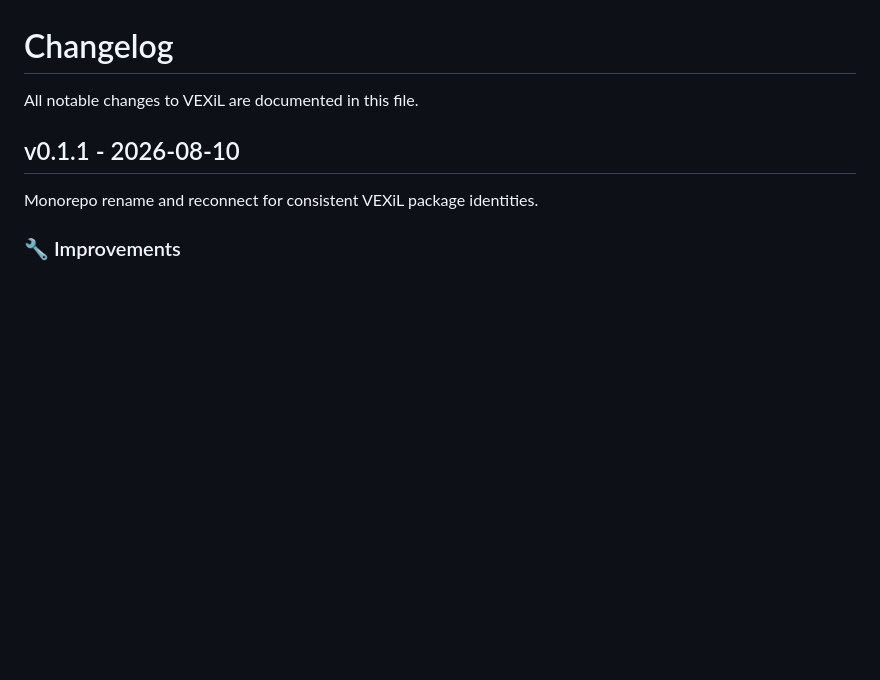
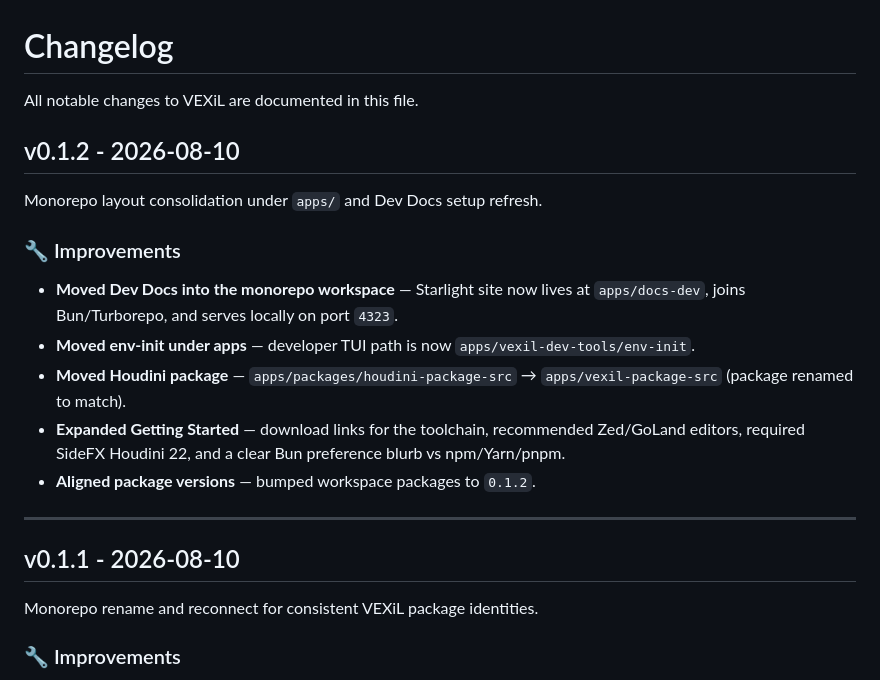
Before and after one commit to anhedonix/vexil, a Markdown page: CHANGELOG.md, the part around the change. GitHub-like rendering; blank space fills up the shorter version.

Commit message:
docs(changelog): record v0.1.2 monorepo layout moves
- Document apps/docs-dev, vexil-dev-tools, and vexil-package-src moves
- Note Getting Started updates and the 0.1.2 version alignment

```diff
--- a/CHANGELOG.md
+++ b/CHANGELOG.md
@@ -1,6 +1,20 @@
 # Changelog
 
 All notable changes to VEXiL are documented in this file.
+
+## v0.1.2 - 2026-08-10
+
+Monorepo layout consolidation under `apps/` and Dev Docs setup refresh.
+
+### 🔧 Improvements
+
+- **Moved Dev Docs into the monorepo workspace** — Starlight site now lives at `apps/docs-dev`, joins Bun/Turborepo, and serves locally on port `4323`.
+- **Moved env-init under apps** — developer TUI path is now `apps/vexil-dev-tools/env-init`.
+- **Moved Houdini package** — `apps/packages/houdini-package-src` → `apps/vexil-package-src` (package renamed to match).
+- **Expanded Getting Started** — download links for the toolchain, recommended Zed/GoLand editors, required SideFX Houdini 22, and a clear Bun preference blurb vs npm/Yarn/pnpm.
+- **Aligned package versions** — bumped workspace packages to `0.1.2`.
+
+---
 
 ## v0.1.1 - 2026-08-10
 
```
